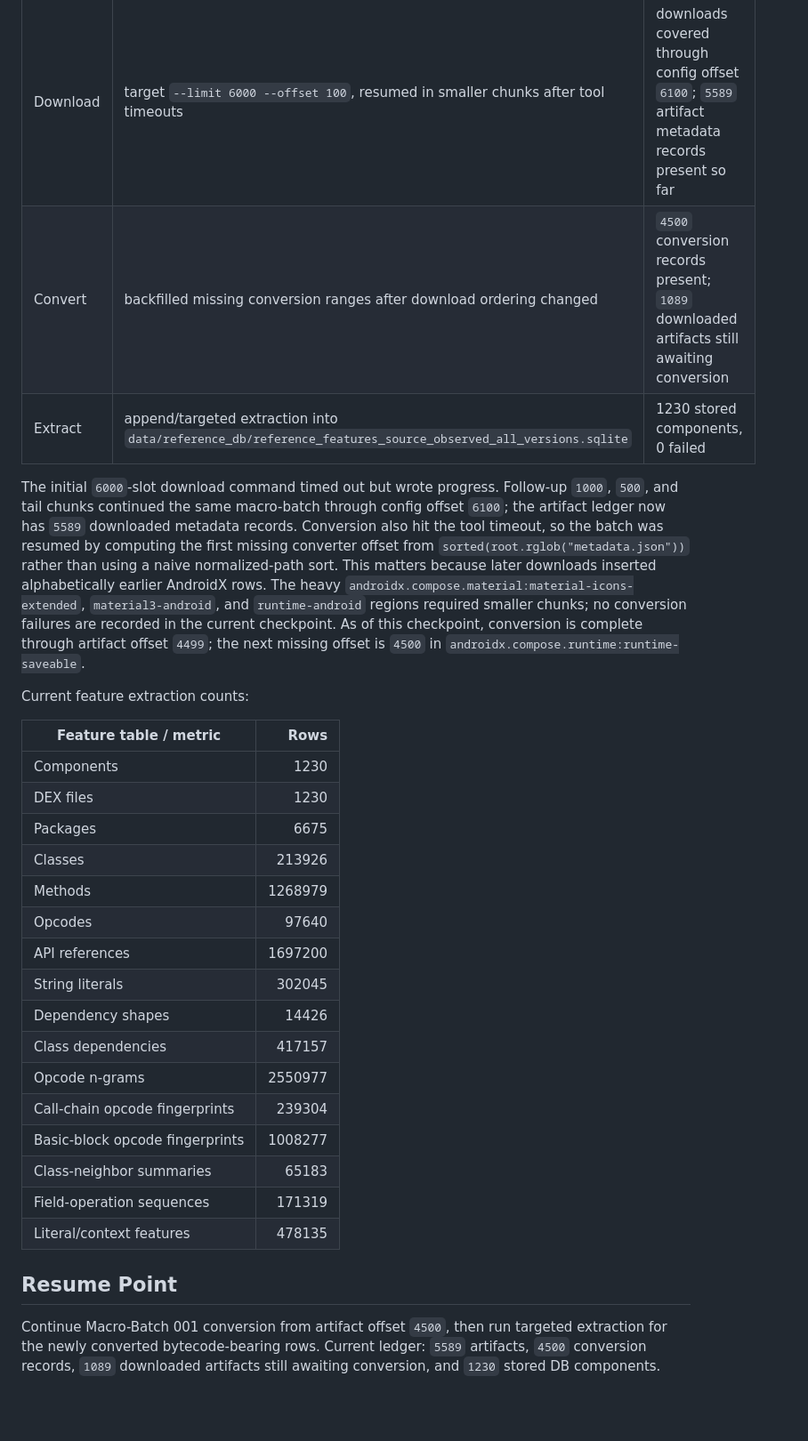
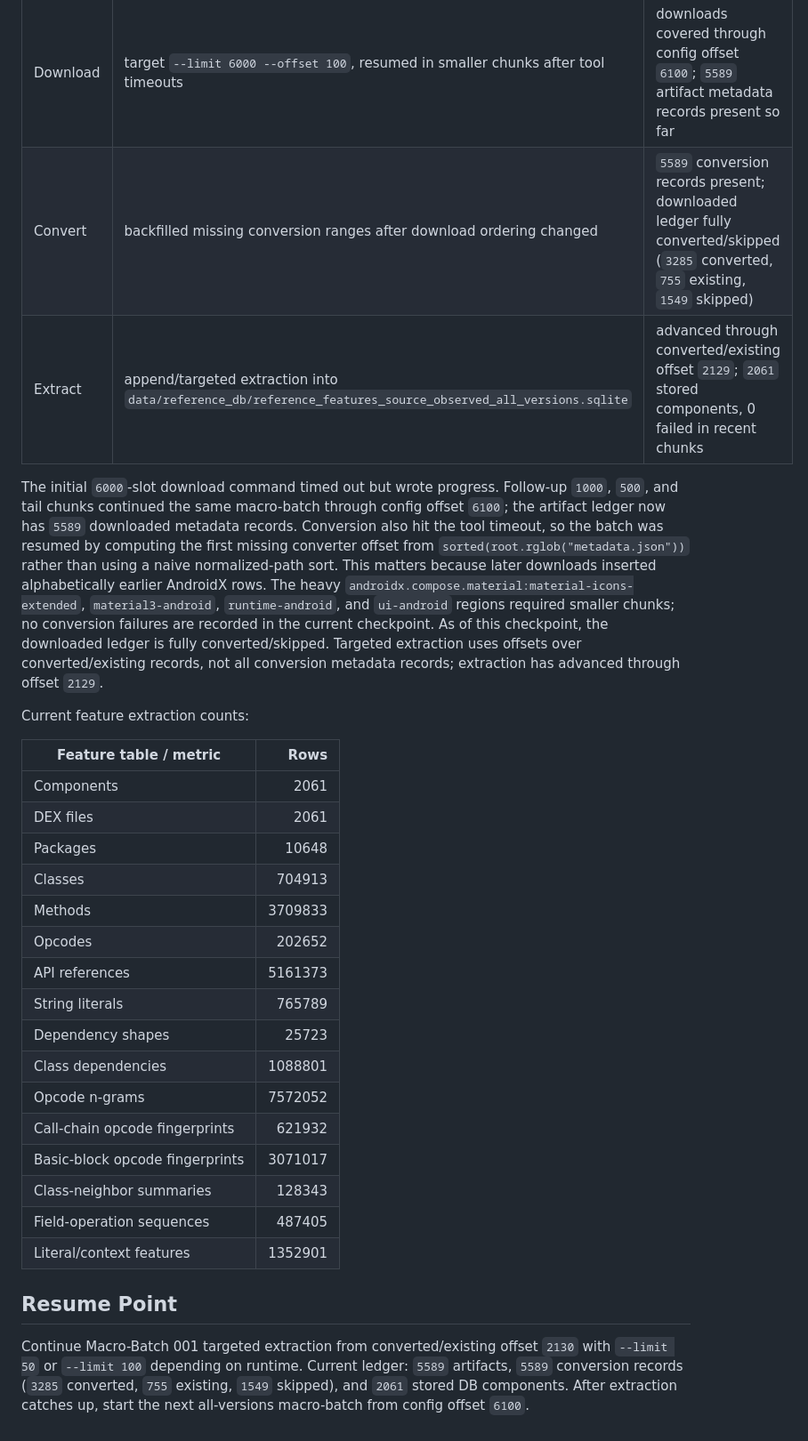
Before and after one commit to FendiMohamed/pfe, a Markdown page: docs/evaluation/SOURCE_OBSERVED_ALL_VERSIONS_DB_BATCH_LOG.md, the part around the change. Shown at 89% size. Rendered like a GitHub page; blank space fills up the shorter version.

Commit message:
Checkpoint all-versions extraction progress

```diff
--- a/docs/evaluation/SOURCE_OBSERVED_ALL_VERSIONS_DB_BATCH_LOG.md
+++ b/docs/evaluation/SOURCE_OBSERVED_ALL_VERSIONS_DB_BATCH_LOG.md
@@ -64,32 +64,32 @@ Continue all-versions downloads with `--limit 100 --offset 100`, then convert fr
 | Step | Command scope | Result |
 |---|---|---|
 | Download | target `--limit 6000 --offset 100`, resumed in smaller chunks after tool timeouts | downloads covered through config offset `6100`; `5589` artifact metadata records present so far |
-| Convert | backfilled missing conversion ranges after download ordering changed | `4500` conversion records present; `1089` downloaded artifacts still awaiting conversion |
-| Extract | append/targeted extraction into `data/reference_db/reference_features_source_observed_all_versions.sqlite` | 1230 stored components, 0 failed |
+| Convert | backfilled missing conversion ranges after download ordering changed | `5589` conversion records present; downloaded ledger fully converted/skipped (`3285` converted, `755` existing, `1549` skipped) |
+| Extract | append/targeted extraction into `data/reference_db/reference_features_source_observed_all_versions.sqlite` | advanced through converted/existing offset `2129`; `2061` stored components, 0 failed in recent chunks |
 
-The initial `6000`-slot download command timed out but wrote progress. Follow-up `1000`, `500`, and tail chunks continued the same macro-batch through config offset `6100`; the artifact ledger now has `5589` downloaded metadata records. Conversion also hit the tool timeout, so the batch was resumed by computing the first missing converter offset from `sorted(root.rglob("metadata.json"))` rather than using a naive normalized-path sort. This matters because later downloads inserted alphabetically earlier AndroidX rows. The heavy `androidx.compose.material:material-icons-extended`, `material3-android`, and `runtime-android` regions required smaller chunks; no conversion failures are recorded in the current checkpoint. As of this checkpoint, conversion is complete through artifact offset `4499`; the next missing offset is `4500` in `androidx.compose.runtime:runtime-saveable`.
+The initial `6000`-slot download command timed out but wrote progress. Follow-up `1000`, `500`, and tail chunks continued the same macro-batch through config offset `6100`; the artifact ledger now has `5589` downloaded metadata records. Conversion also hit the tool timeout, so the batch was resumed by computing the first missing converter offset from `sorted(root.rglob("metadata.json"))` rather than using a naive normalized-path sort. This matters because later downloads inserted alphabetically earlier AndroidX rows. The heavy `androidx.compose.material:material-icons-extended`, `material3-android`, `runtime-android`, and `ui-android` regions required smaller chunks; no conversion failures are recorded in the current checkpoint. As of this checkpoint, the downloaded ledger is fully converted/skipped. Targeted extraction uses offsets over converted/existing records, not all conversion metadata records; extraction has advanced through offset `2129`.
 
 Current feature extraction counts:
 
 | Feature table / metric | Rows |
 |---|---:|
-| Components | 1230 |
-| DEX files | 1230 |
-| Packages | 6675 |
-| Classes | 213926 |
-| Methods | 1268979 |
-| Opcodes | 97640 |
-| API references | 1697200 |
-| String literals | 302045 |
-| Dependency shapes | 14426 |
-| Class dependencies | 417157 |
-| Opcode n-grams | 2550977 |
-| Call-chain opcode fingerprints | 239304 |
-| Basic-block opcode fingerprints | 1008277 |
-| Class-neighbor summaries | 65183 |
-| Field-operation sequences | 171319 |
-| Literal/context features | 478135 |
+| Components | 2061 |
+| DEX files | 2061 |
+| Packages | 10648 |
+| Classes | 704913 |
+| Methods | 3709833 |
+| Opcodes | 202652 |
+| API references | 5161373 |
+| String literals | 765789 |
+| Dependency shapes | 25723 |
+| Class dependencies | 1088801 |
+| Opcode n-grams | 7572052 |
+| Call-chain opcode fingerprints | 621932 |
+| Basic-block opcode fingerprints | 3071017 |
+| Class-neighbor summaries | 128343 |
+| Field-operation sequences | 487405 |
+| Literal/context features | 1352901 |
 
 ## Resume Point
 
-Continue Macro-Batch 001 conversion from artifact offset `4500`, then run targeted extraction for the newly converted bytecode-bearing rows. Current ledger: `5589` artifacts, `4500` conversion records, `1089` downloaded artifacts still awaiting conversion, and `1230` stored DB components.
+Continue Macro-Batch 001 targeted extraction from converted/existing offset `2130` with `--limit 50` or `--limit 100` depending on runtime. Current ledger: `5589` artifacts, `5589` conversion records (`3285` converted, `755` existing, `1549` skipped), and `2061` stored DB components. After extraction catches up, start the next all-versions macro-batch from config offset `6100`.
```
Also changed, not shown: TASKS.md (+1 -1 lines), docs/codex/CODEX_CONTEXT.md (+1 -1 lines).
